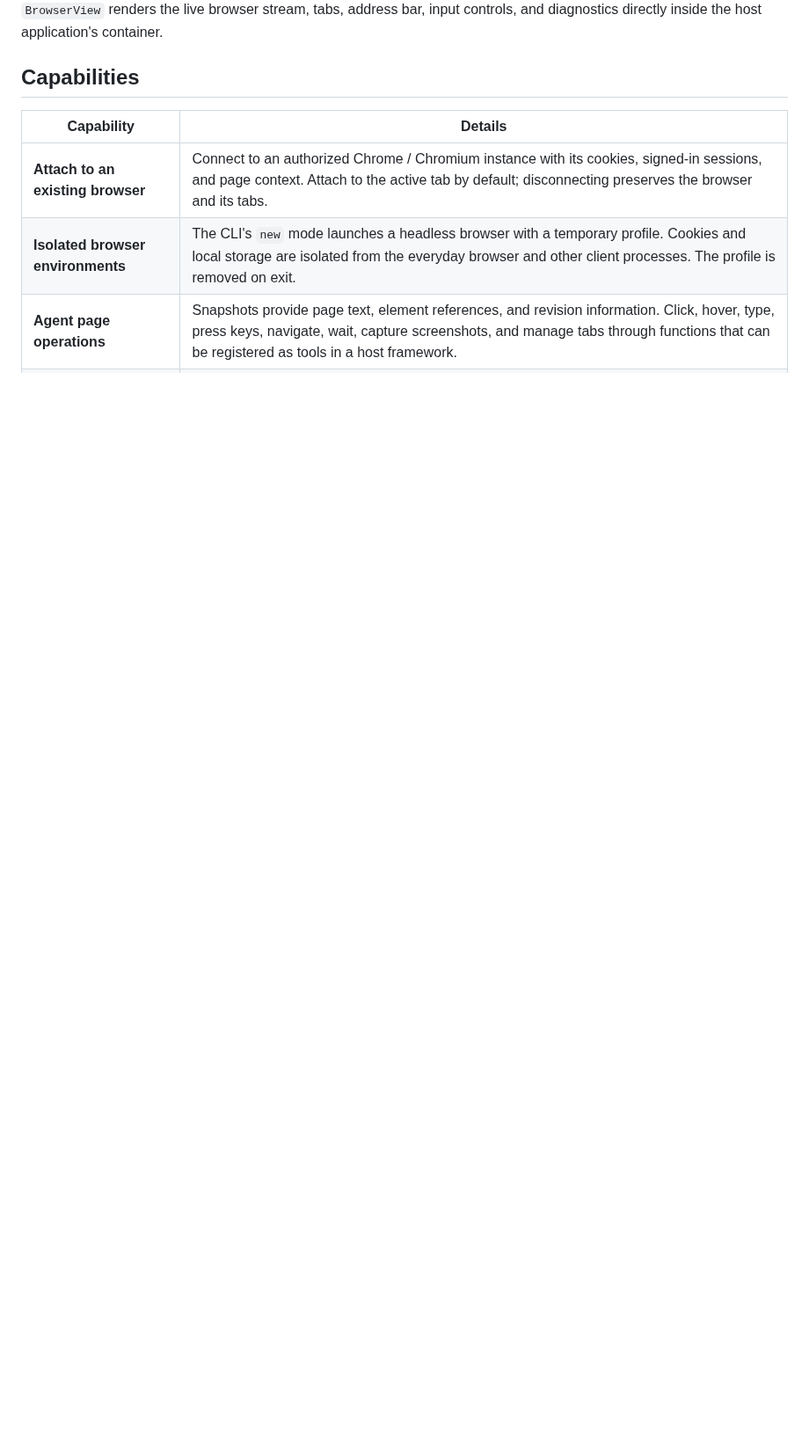
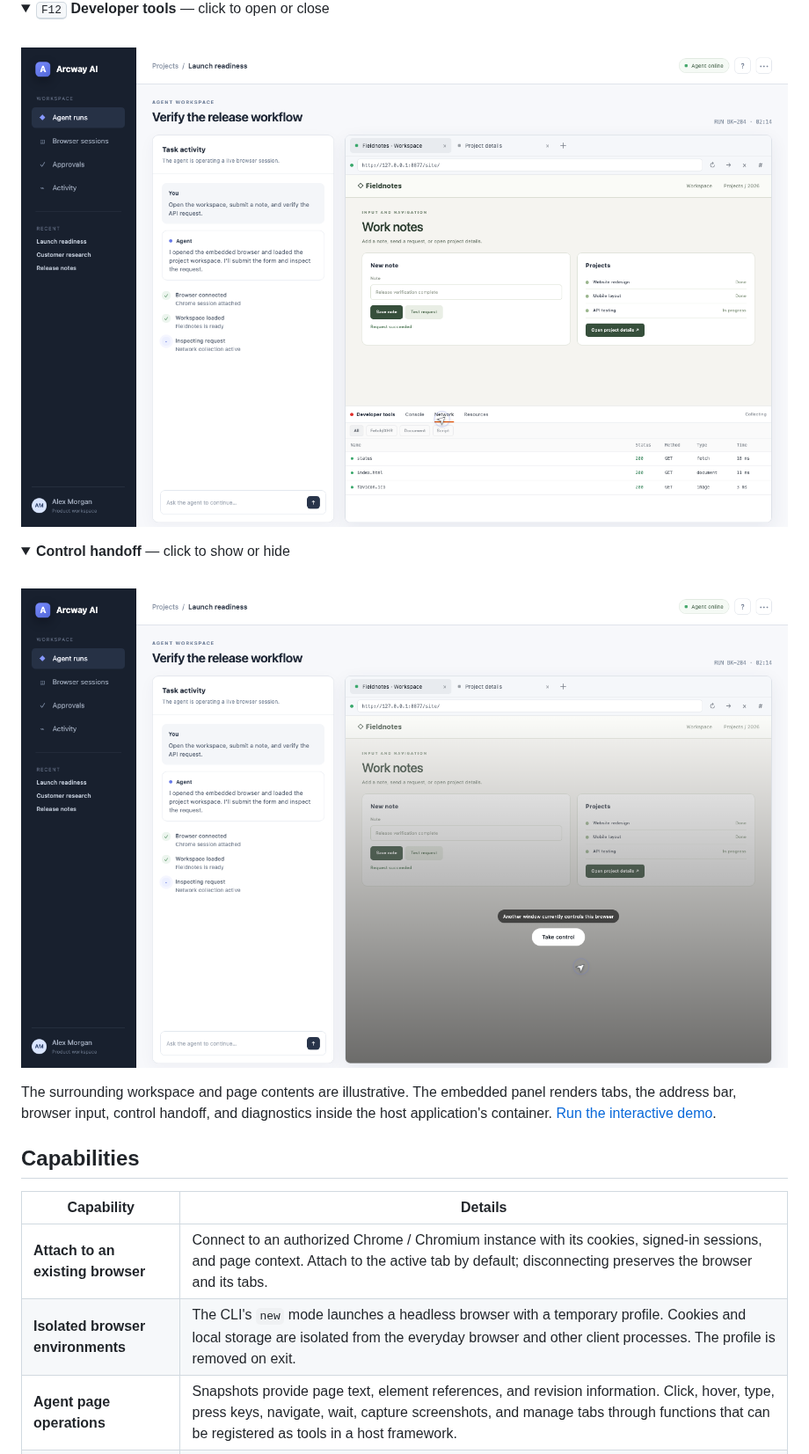
Before and after one commit to zeoxisca/awesome-browserkit, a Markdown page: README.md, the part around one of its changes. Shown at 88% size. Rendered like a GitHub page; pictures changed too: docs/images/browser-embedded-control.png (added), docs/images/browser-embedded-network.png (added); folded sections open; blank space fills up the shorter version.

Commit message:
docs: add interactive embedded browser preview

```diff
--- a/README.md
+++ b/README.md
@@ -26,6 +28,18 @@ The browser can run locally, on a remote server, or as an existing browser with
 </div>
 
-`BrowserView` renders the live browser stream, tabs, address bar, input controls, and diagnostics directly inside the host application's container.
+<details>
+<summary><kbd>F12</kbd> <strong>Developer tools</strong> — click to open or close</summary>
+<br>
+<img src="docs/images/browser-embedded-network.png" width="100%" alt="The same agent workspace with the embedded BrowserView Network panel open">
+</details>
+
+<details>
+<summary><strong>Control handoff</strong> — click to show or hide</summary>
+<br>
+<img src="docs/images/browser-embedded-control.png" width="100%" alt="The same agent workspace with BrowserView showing its Take control overlay">
+</details>
+
+The surrounding workspace and page contents are illustrative. The embedded panel renders tabs, the address bar, browser input, control handoff, and diagnostics inside the host application's container. [Run the interactive demo](#demo).
 
 <a id="capabilities"></a>
 
```
Also changed, not shown: other parts of README.md (+3 -1 lines), README.zh-CN.md (+16 -2 lines), docs/images/browser-embedded-page.png (added), 1 other file.
